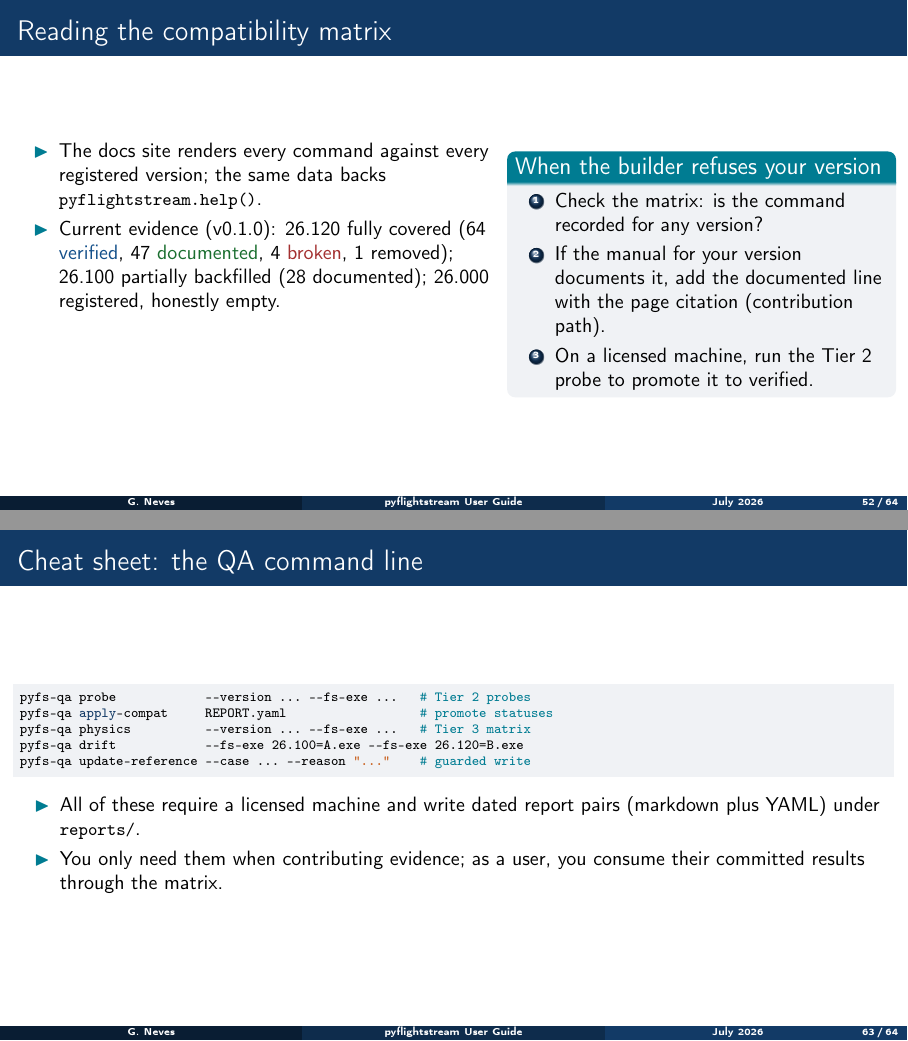
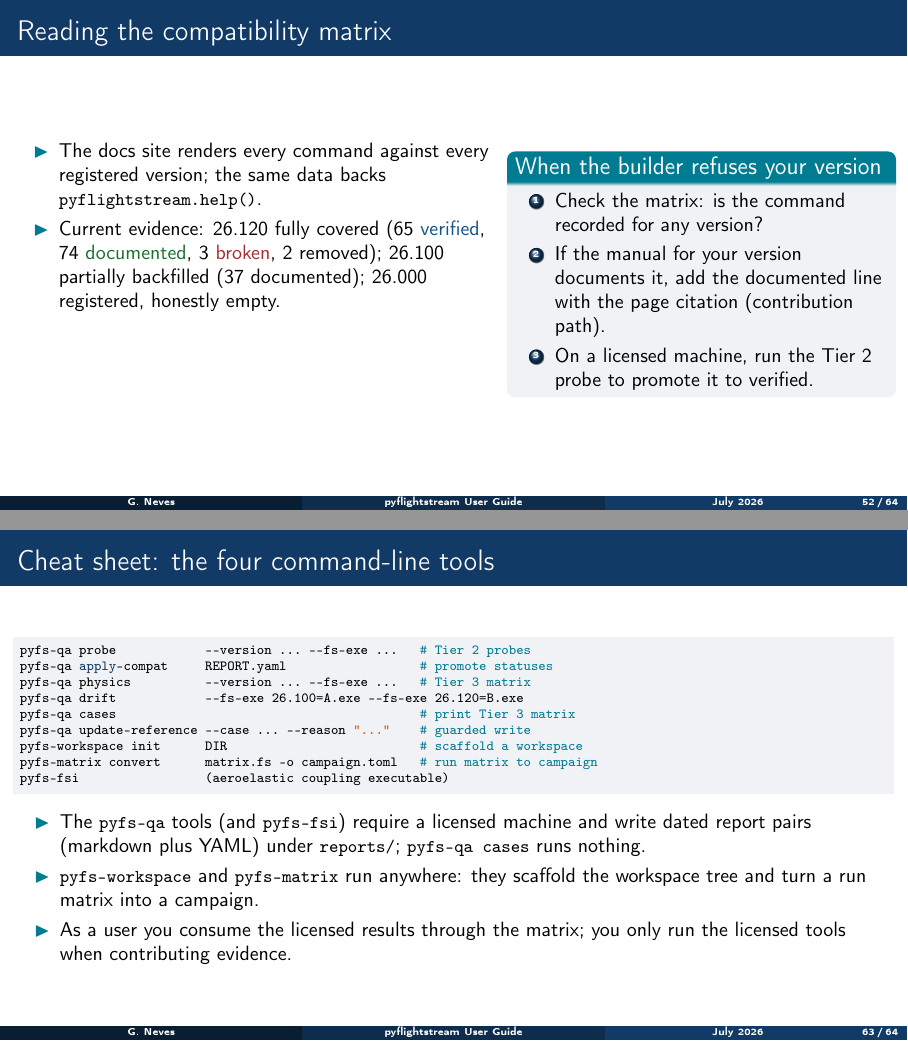
Before and after one commit to nevesgeovana/pyflightstream, LaTeX slides (guide/pyflightstream_user_guide.tex): pages 52 and 63 of 64, joined at a grey line. Compiled offline with pdfLaTeX.

Commit message:
Guide currency pass to the v0.3 surface (PLN-030, part 1)
After the lane A surface freeze (S3): version 0.1.0 to 0.3.0, the
helper count and roster corrected to sixteen (start_solver and
coordinate_frame joined), 116 to 144 commands, the 26.120 evidence
counts to the current 65 verified / 74 documented / 3 broken / 2
removed (reflecting today's NEW_SURFACE_SECTION_DISTRIBUTION
promotion), the deprecated files import path to workspace, and the QA
cheat sheet expanded to all four command-line tools. The guide builds
clean. Remaining PLN-030 depth (a workspace/matrix/campaign.toml
worked example) tracked separately.

Co-Authored-By: Claude Opus 4.8 (1M context) <noreply@anthropic.com>

```diff
--- a/guide/pyflightstream_user_guide.tex
+++ b/guide/pyflightstream_user_guide.tex
@@ -72,7 +72,7 @@
 \title[pyflightstream User Guide]{pyflightstream User Guide}
 \subtitle{A version-aware, didactic Python driver for the FlightStream solver}
 \author[G. Neves]{Geovana Neves}
-\institute[]{pyflightstream 0.1.0, MIT licensed}
+\institute[]{pyflightstream 0.3.0, MIT licensed}
 \date{July 2026}
 
 \AtBeginSection[]{
@@ -966,7 +966,7 @@ samples = parse_residual_history(log_text)
     \column{0.55\textwidth}
     \begin{itemize}
       \item The docs site renders every command against every registered version; the same data backs \code{pyflightstream.help()}.
-      \item Current evidence (v0.1.0): 26.120 fully covered (64 {\color{statusblue}verified}, 47 {\color{statusgreen}documented}, 4 {\color{statusred}broken}, 1 removed); 26.100 partially backfilled (28 documented); 26.000 registered, honestly empty.
+      \item Current evidence: 26.120 fully covered (65 {\color{statusblue}verified}, 74 {\color{statusgreen}documented}, 3 {\color{statusred}broken}, 2 removed); 26.100 partially backfilled (37 documented); 26.000 registered, honestly empty.
     \end{itemize}
     \column{0.43\textwidth}
     \begin{block}{When the builder refuses your version}
@@ -1095,17 +1095,22 @@ samples = parse_residual_history(log_text)
   \end{columns}
 \end{frame}
 
-\begin{frame}[fragile]{Cheat sheet: the QA command line}
+\begin{frame}[fragile]{Cheat sheet: the four command-line tools}
 \begin{lstlisting}[style=txt]
 pyfs-qa probe            --version ... --fs-exe ...   # Tier 2 probes
 pyfs-qa apply-compat     REPORT.yaml                  # promote statuses
 pyfs-qa physics          --version ... --fs-exe ...   # Tier 3 matrix
 pyfs-qa drift            --fs-exe 26.100=A.exe --fs-exe 26.120=B.exe
+pyfs-qa cases                                         # print Tier 3 matrix
 pyfs-qa update-reference --case ... --reason "..."    # guarded write
+pyfs-workspace init      DIR                          # scaffold a workspace
+pyfs-matrix convert      matrix.fs -o campaign.toml   # run matrix to campaign
+pyfs-fsi                 (aeroelastic coupling executable)
 \end{lstlisting}
   \begin{itemize}
-    \item All of these require a licensed machine and write dated report pairs (markdown plus YAML) under \code{reports/}.
-    \item You only need them when contributing evidence; as a user, you consume their committed results through the matrix.
+    \item The \code{pyfs-qa} tools (and \code{pyfs-fsi}) require a licensed machine and write dated report pairs (markdown plus YAML) under \code{reports/}; \code{pyfs-qa cases} runs nothing.
+    \item \code{pyfs-workspace} and \code{pyfs-matrix} run anywhere: they scaffold the workspace tree and turn a run matrix into a campaign.
+    \item As a user you consume the licensed results through the matrix; you only run the licensed tools when contributing evidence.
   \end{itemize}
 \end{frame}
 
```
Also changed, not shown: CHANGELOG.md, guide/pyflightstream_user_guide.tex (16 more changed lines).
